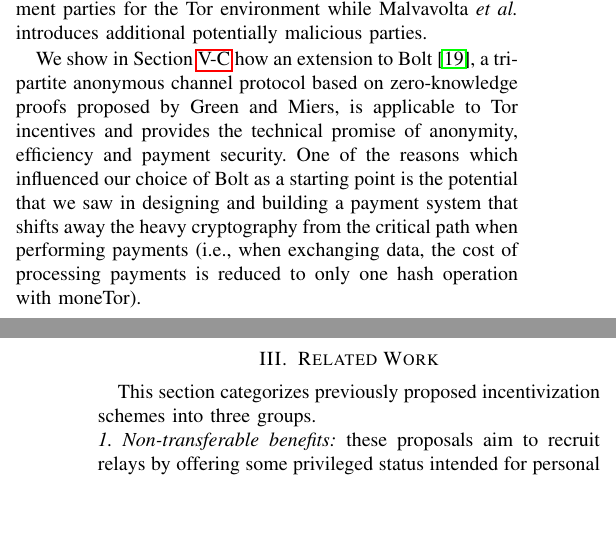
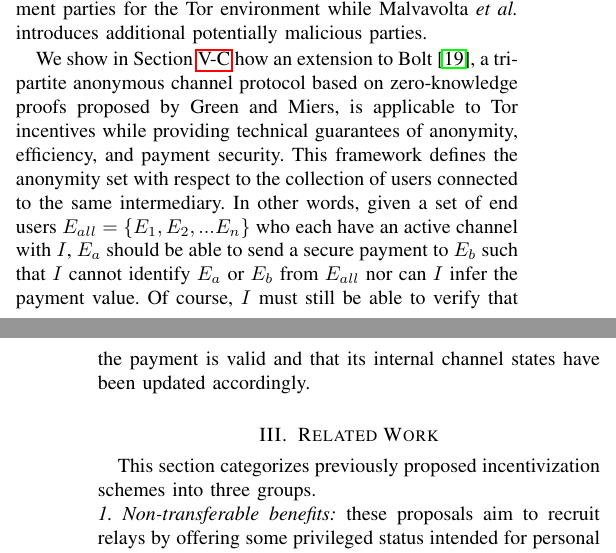
Before and after one commit to thiennamdinh/moneTor, a LaTeX paper (paper/main.tex, which reads paper/sections/background.tex): two parts of the columns of pages 2 and 3 of 21, joined at a grey line, cut so that both start at the same text, the shorter picture padded with empty space. Compiled offline with pdfLaTeX; a missing font is replaced by an installed copy or a similar font; a LaTeX package or settings file that is missing is left out.

Commit message:
re-adding part of the payment channel background - I think this clarification is too important to omit

```diff
--- a/paper/sections/background.tex
+++ b/paper/sections/background.tex
@@ -169,16 +169,14 @@ requirements are met.
  We show in Section~\ref{sec:payment_overview} how an extension to
  Bolt~\cite{green2017bolt}, a tripartite anonymous channel protocol based on
  zero-knowledge proofs proposed by Green and Miers, is applicable to Tor
- incentives and provides the technical promise of anonymity, efficiency and
- payment security.
- %Our construction called moneTor bridges the theoretical advance in the
- %cryptocurrency space with the concrete requirements of a complex and advanced
- %distributed system such as the Tor network.
- One of the reasons which influenced our choice of Bolt as a starting point is the
- potential that we saw in designing and building a payment system that shifts
- away the heavy cryptography from the critical path when performing payments
- (i.e., when exchanging data, the cost of processing payments is reduced to only
- one hash operation with moneTor).
+ incentives while providing technical guarantees of anonymity, efficiency, and
+ payment security. This framework defines the anonymity set with respect to the
+ collection of users connected to the same intermediary. In other words, given a
+ set of end users $E_{all} = \{E_1, E_2, ... E_n\}$ who each have an active
+ channel with $I$, $E_a$ should be able to send a secure payment to $E_b$ such
+ that $I$ cannot identify $E_a$ or $E_b$ from $E_{all}$ nor can $I$ infer the
+ payment value. Of course, $I$ must still be able to verify that the payment is
+ valid and that its internal channel states have been updated accordingly.
 
 %\paragraph*{Anonymous Payment Channels} The micropayment channel concept has
 %since been extended to support anonymity design goals. In particular, the
```
